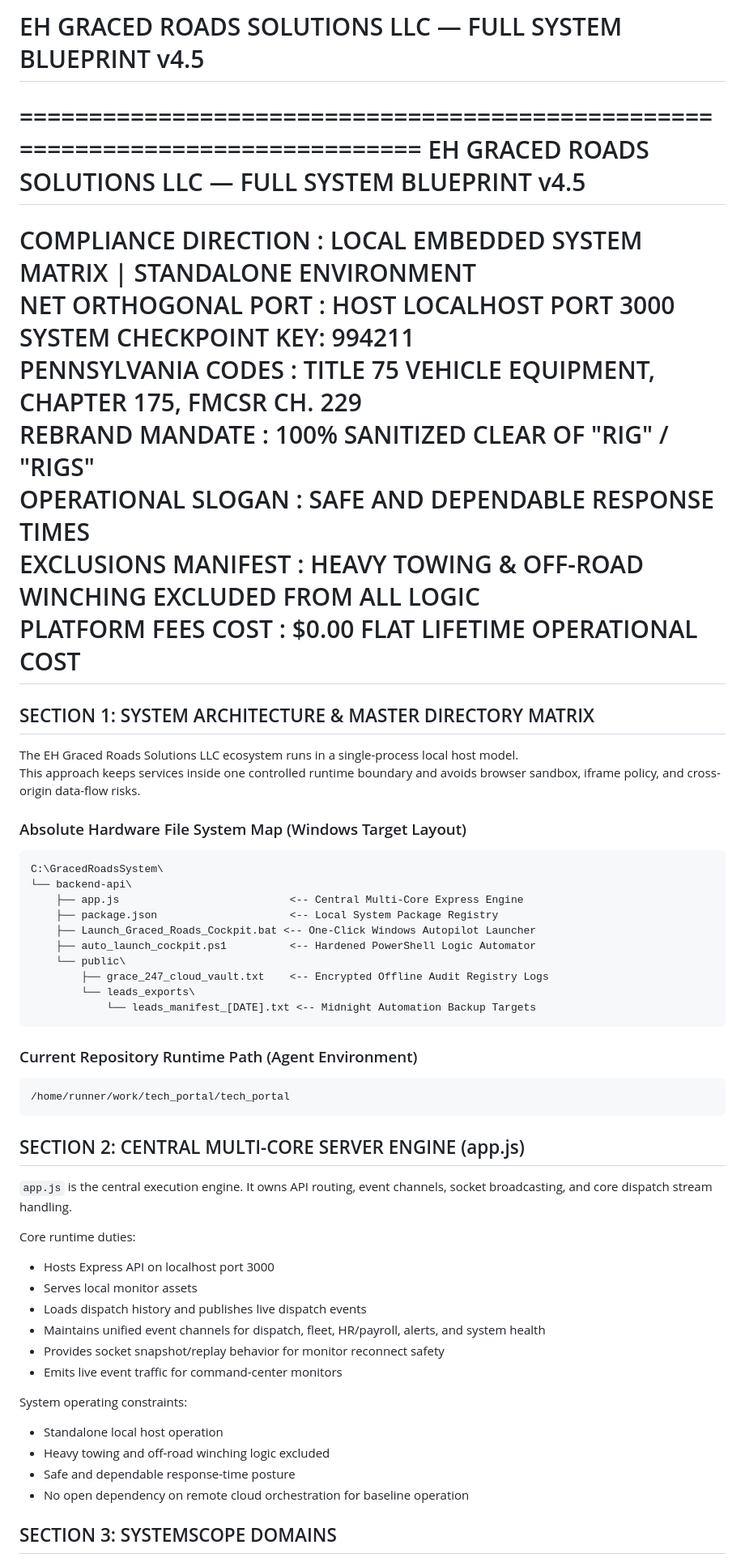
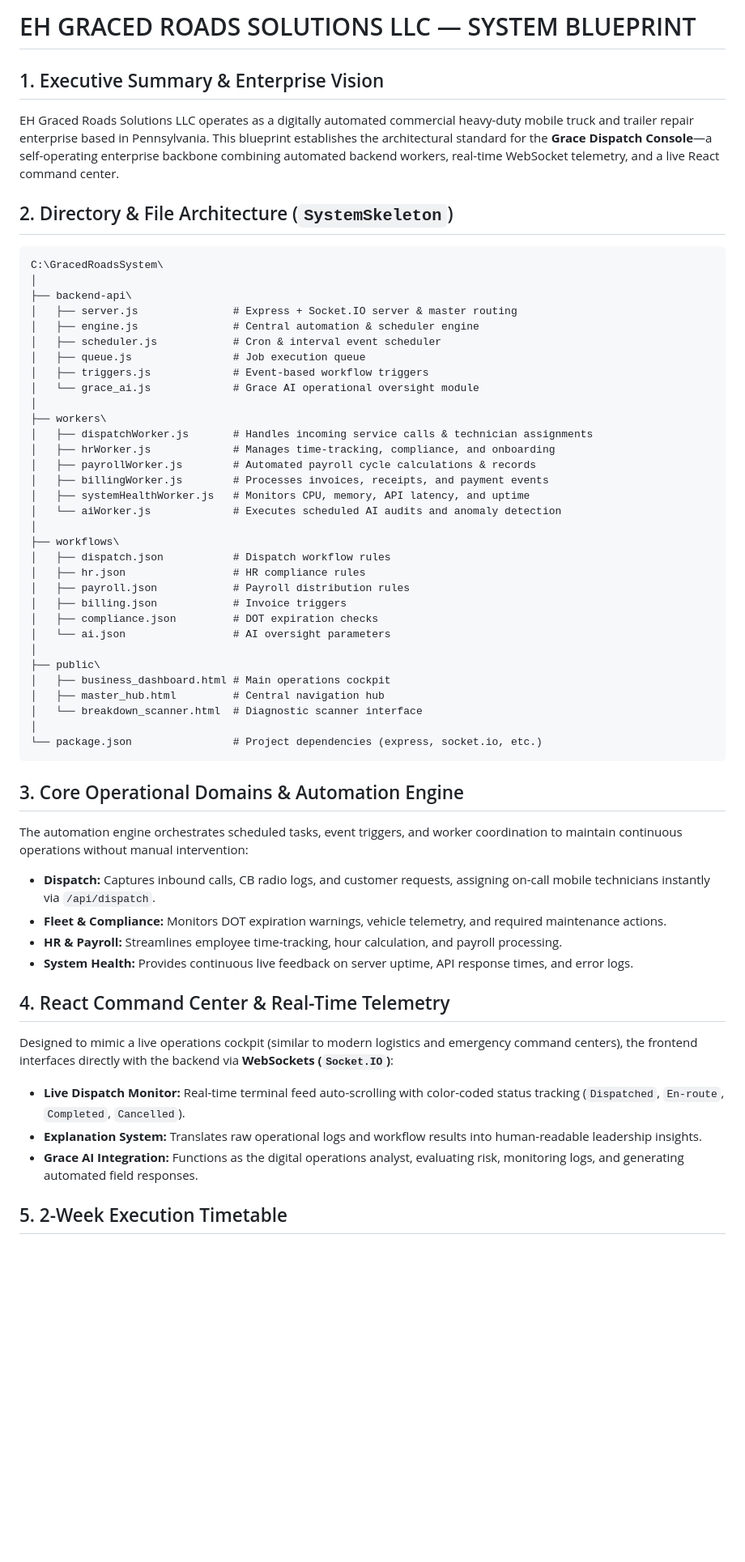
Before and after one commit to gracedroads-cloud/tech_portal, a Markdown page: BLUEPRINT.md, the part around one of its changes. Shown at 81% size. Drawn GitHub-style; blank space fills up the shorter version.

Commit message:
Replace blueprint with requested foundational version
Co-authored-by: gracedroads-cloud <318829915+gracedroads-cloud@users.noreply.github.com>

````diff
--- a/BLUEPRINT.md
+++ b/BLUEPRINT.md
@@ -1,61 +1,62 @@
-# EH GRACED ROADS SOLUTIONS LLC — FULL SYSTEM BLUEPRINT v4.5
+# EH GRACED ROADS SOLUTIONS LLC — SYSTEM BLUEPRINT
 
-===============================================================================
-EH GRACED ROADS SOLUTIONS LLC — FULL SYSTEM BLUEPRINT v4.5
-===============================================================================
-COMPLIANCE DIRECTION : LOCAL EMBEDDED SYSTEM MATRIX | STANDALONE ENVIRONMENT
-NET ORTHOGONAL PORT  : HOST LOCALHOST PORT 3000
-SYSTEM CHECKPOINT KEY: 994211
-PENNSYLVANIA CODES   : TITLE 75 VEHICLE EQUIPMENT, CHAPTER 175, FMCSR CH. 229
-REBRAND MANDATE      : 100% SANITIZED CLEAR OF "RIG" / "RIGS"
-OPERATIONAL SLOGAN   : SAFE AND DEPENDABLE RESPONSE TIMES
-EXCLUSIONS MANIFEST  : HEAVY TOWING & OFF-ROAD WINCHING EXCLUDED FROM ALL LOGIC
-PLATFORM FEES COST   : $0.00 FLAT LIFETIME OPERATIONAL COST
-===============================================================================
+## 1. Executive Summary & Enterprise Vision
 
-## SECTION 1: SYSTEM ARCHITECTURE & MASTER DIRECTORY MATRIX
+EH Graced Roads Solutions LLC operates as a digitally automated commercial heavy-duty mobile truck and trailer repair enterprise based in Pennsylvania. This blueprint establishes the architectural standard for the **Grace Dispatch Console**—a self-operating enterprise backbone combining automated backend workers, real-time WebSocket telemetry, and a live React command center.
 
-The EH Graced Roads Solutions LLC ecosystem runs in a single-process local host model.
-This approach keeps services inside one controlled runtime boundary and avoids browser sandbox, iframe policy, and cross-origin data-flow risks.
-
-### Absolute Hardware File System Map (Windows Target Layout)
+## 2. Directory & File Architecture (`SystemSkeleton`)
 
 ```text
 C:\GracedRoadsSystem\
-└── backend-api\
-    ├── app.js                           <-- Central Multi-Core Express Engine
-    ├── package.json                     <-- Local System Package Registry
-    ├── Launch_Graced_Roads_Cockpit.bat <-- One-Click Windows Autopilot Launcher
-    ├── auto_launch_cockpit.ps1          <-- Hardened PowerShell Logic Automator
-    └── public\
-        ├── grace_247_cloud_vault.txt    <-- Encrypted Offline Audit Registry Logs
-        └── leads_exports\
-            └── leads_manifest_[DATE].txt <-- Midnight Automation Backup Targets
+│
+├── backend-api\
+│   ├── server.js               # Express + Socket.IO server & master routing
+│   ├── engine.js               # Central automation & scheduler engine
+│   ├── scheduler.js            # Cron & interval event scheduler
+│   ├── queue.js                # Job execution queue
+│   ├── triggers.js             # Event-based workflow triggers
+│   └── grace_ai.js             # Grace AI operational oversight module
+│
+├── workers\
+│   ├── dispatchWorker.js       # Handles incoming service calls & technician assignments
+│   ├── hrWorker.js             # Manages time-tracking, compliance, and onboarding
+│   ├── payrollWorker.js        # Automated payroll cycle calculations & records
+│   ├── billingWorker.js        # Processes invoices, receipts, and payment events
+│   ├── systemHealthWorker.js   # Monitors CPU, memory, API latency, and uptime
+│   └── aiWorker.js             # Executes scheduled AI audits and anomaly detection
+│
+├── workflows\
+│   ├── dispatch.json           # Dispatch workflow rules
+│   ├── hr.json                 # HR compliance rules
+│   ├── payroll.json            # Payroll distribution rules
+│   ├── billing.json            # Invoice triggers
+│   ├── compliance.json         # DOT expiration checks
+│   └── ai.json                 # AI oversight parameters
+│
+├── public\
+│   ├── business_dashboard.html # Main operations cockpit
+│   ├── master_hub.html         # Central navigation hub
+│   └── breakdown_scanner.html  # Diagnostic scanner interface
+│
+└── package.json                # Project dependencies (express, socket.io, etc.)
 ```
 
-### Current Repository Runtime Path (Agent Environment)
+## 3. Core Operational Domains & Automation Engine
 
-```text
-/home/runner/work/tech_portal/tech_portal
-```
+The automation engine orchestrates scheduled tasks, event triggers, and worker coordination to maintain continuous operations without manual intervention:
 
-## SECTION 2: CENTRAL MULTI-CORE SERVER ENGINE (app.js)
+* **Dispatch:** Captures inbound calls, CB radio logs, and customer requests, assigning on-call mobile technicians instantly via `/api/dispatch`.
+* **Fleet & Compliance:** Monitors DOT expiration warnings, vehicle telemetry, and required maintenance actions.
+* **HR & Payroll:** Streamlines employee time-tracking, hour calculation, and payroll processing.
+* **System Health:** Provides continuous live feedback on server uptime, API response times, and error logs.
 
-`app.js` is the central execution engine. It owns API routing, event channels, socket broadcasting, and core dispatch stream handling.
+## 4. React Command Center & Real-Time Telemetry
 
-Core runtime duties:
-- Hosts Express API on localhost port 3000
-- Serves local monitor assets
-- Loads dispatch history and publishes live dispatch events
-- Maintains unified event channels for dispatch, fleet, HR/payroll, alerts, and system health
-- Provides socket snapshot/replay behavior for monitor reconnect safety
-- Emits live event traffic for command-center monitors
+Designed to mimic a live operations cockpit (similar to modern logistics and emergency command centers), the frontend interfaces directly with the backend via **WebSockets (`Socket.IO`)**:
 
-System operating constraints:
-- Standalone local host operation
-- Heavy towing and off-road winching logic excluded
-- Safe and dependable response-time posture
-- No open dependency on remote cloud orchestration for baseline operation
+* **Live Dispatch Monitor:** Real-time terminal feed auto-scrolling with color-coded status tracking (`Dispatched`, `En-route`, `Completed`, `Cancelled`).
+* **Explanation System:** Translates raw operational logs and workflow results into human-readable leadership insights.
+* **Grace AI Integration:** Functions as the digital operations analyst, evaluating risk, monitoring logs, and generating automated field responses.
 
-## SECTION 3: SYSTEMSCOPE DOMAINS
+## 5. 2-Week Execution Timetable
 
````
Also changed, not shown: other parts of BLUEPRINT.md (+2 -66 lines).
